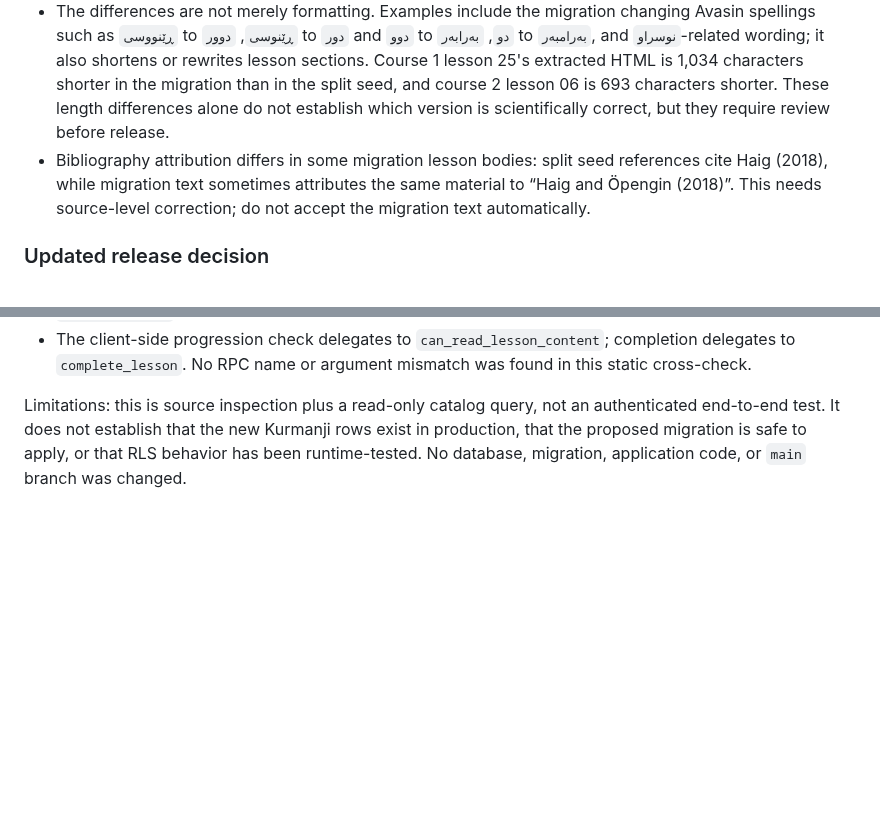
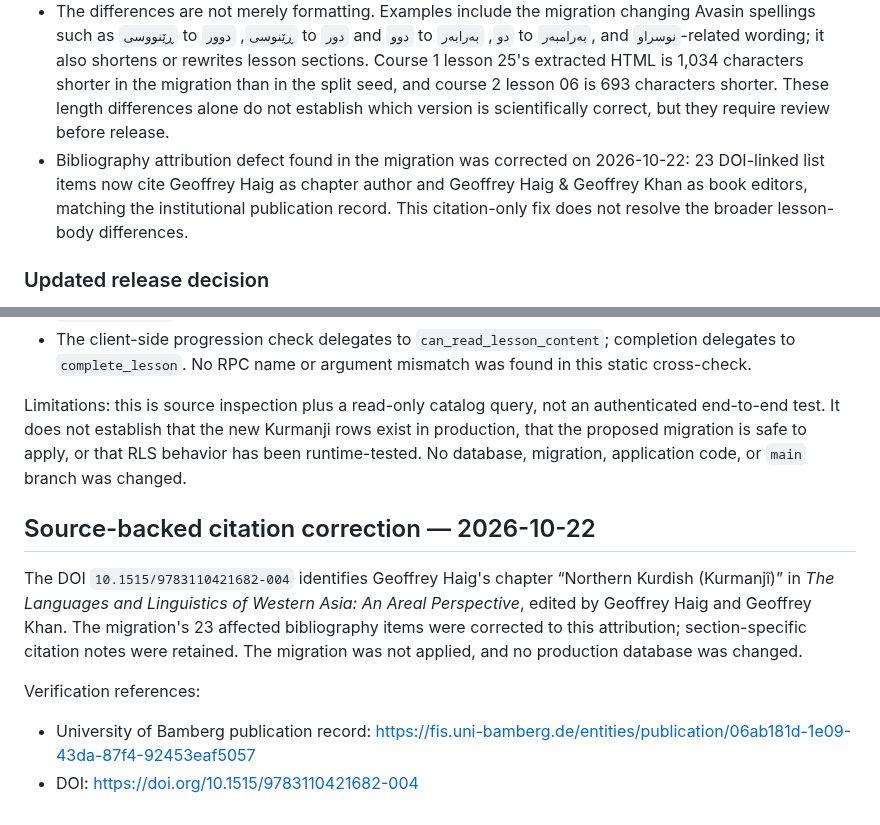
Before and after one commit to avasinim/zanztkurd, a Markdown page: docs/KURMANJI-PRODUCTION-DATA-READINESS.md, 2 parts joined by grey strips. Drawn GitHub-style; blank space fills up the shorter version.

Commit message:
docs: update source citation correction status

```diff
--- a/docs/KURMANJI-PRODUCTION-DATA-READINESS.md
+++ b/docs/KURMANJI-PRODUCTION-DATA-READINESS.md
@@ -39,7 +39,7 @@ A structured comparison of the five split SQL packages against the 38 lesson row
 - All 38 lesson keys exist in both places, but **all 38 lesson HTML bodies differ** after whitespace normalization.
 - Six lesson titles differ as well: course 1 lessons 01, 03, 07, 26 and course 2 lessons 09, 12.
 - The differences are not merely formatting. Examples include the migration changing Avasin spellings such as `ڕێنووسی` to `ڕێنوسی`, `دوور` to `دور` and `دوو` to `دو`, `بەرابەر` to `بەرامبەر`, and `نوسراو`-related wording; it also shortens or rewrites lesson sections. Course 1 lesson 25's extracted HTML is 1,034 characters shorter in the migration than in the split seed, and course 2 lesson 06 is 693 characters shorter. These length differences alone do not establish which version is scientifically correct, but they require review before release.
-- Bibliography attribution differs in some migration lesson bodies: split seed references cite Haig (2018), while migration text sometimes attributes the same material to “Haig and Öpengin (2018)”. This needs source-level correction; do not accept the migration text automatically.
+- Bibliography attribution defect found in the migration was corrected on 2026-10-22: 23 DOI-linked list items now cite Geoffrey Haig as chapter author and Geoffrey Haig & Geoffrey Khan as book editors, matching the institutional publication record. This citation-only fix does not resolve the broader lesson-body differences.
 
 ### Updated release decision
 
@@ -129,3 +129,12 @@ Read-only comparison of `script.js`, the two Kurmanji lesson HTML shells, the pr
 - The client-side progression check delegates to `can_read_lesson_content`; completion delegates to `complete_lesson`. No RPC name or argument mismatch was found in this static cross-check.
 
 Limitations: this is source inspection plus a read-only catalog query, not an authenticated end-to-end test. It does not establish that the new Kurmanji rows exist in production, that the proposed migration is safe to apply, or that RLS behavior has been runtime-tested. No database, migration, application code, or `main` branch was changed.
+
+
+## Source-backed citation correction — 2026-10-22
+
+The DOI `10.1515/9783110421682-004` identifies Geoffrey Haig's chapter “Northern Kurdish (Kurmanjî)” in *The Languages and Linguistics of Western Asia: An Areal Perspective*, edited by Geoffrey Haig and Geoffrey Khan. The migration's 23 affected bibliography items were corrected to this attribution; section-specific citation notes were retained. The migration was not applied, and no production database was changed.
+
+Verification references:
+- University of Bamberg publication record: https://fis.uni-bamberg.de/entities/publication/06ab181d-1e09-43da-87f4-92453eaf5057
+- DOI: https://doi.org/10.1515/9783110421682-004
```
